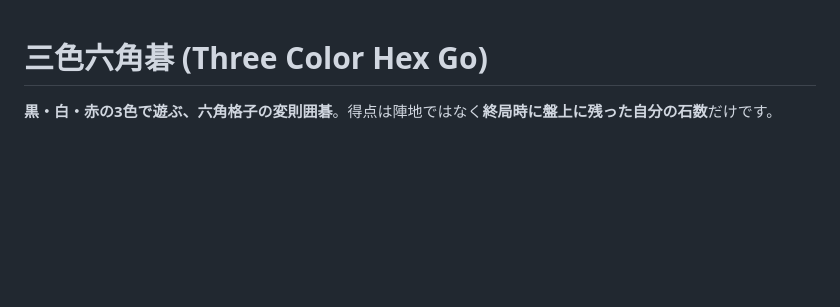
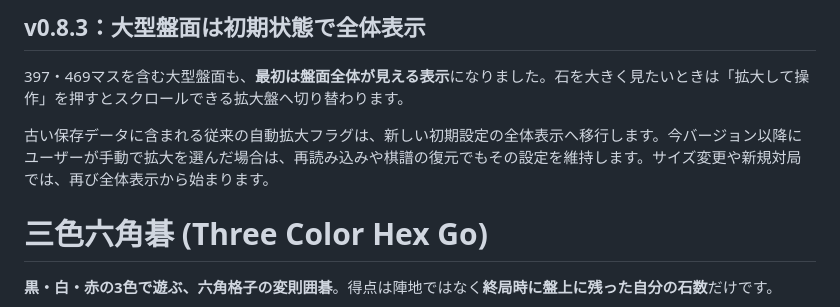
Before and after one commit to nao70161994/three-color-go, a Markdown page: README.md, the part around the change. GitHub-like rendering; blank space fills up the shorter version.

Commit message:
fix(v0.8.3): fit-to-view default for all large boards

```diff
--- a/README.md
+++ b/README.md
@@ -1,3 +1,9 @@
+## v0.8.3：大型盤面は初期状態で全体表示
+
+397・469マスを含む大型盤面も、**最初は盤面全体が見える表示**になりました。石を大きく見たいときは「拡大して操作」を押すとスクロールできる拡大盤へ切り替わります。
+
+古い保存データに含まれる従来の自動拡大フラグは、新しい初期設定の全体表示へ移行します。今バージョン以降にユーザーが手動で拡大を選んだ場合は、再読み込みや棋譜の復元でもその設定を維持します。サイズ変更や新規対局では、再び全体表示から始まります。
+
 # 三色六角碁 (Three Color Hex Go)
 
 **黒・白・赤の3色で遊ぶ、六角格子の変則囲碁**。得点は陣地ではなく**終局時に盤上に残った自分の石数**だけです。
```
